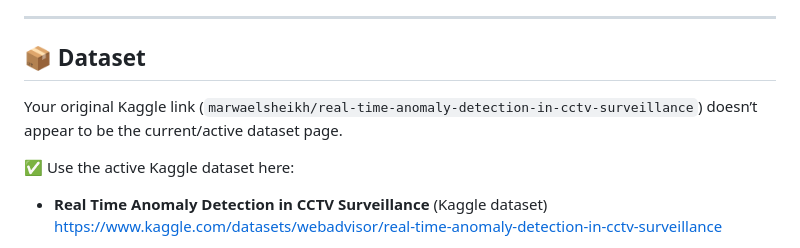
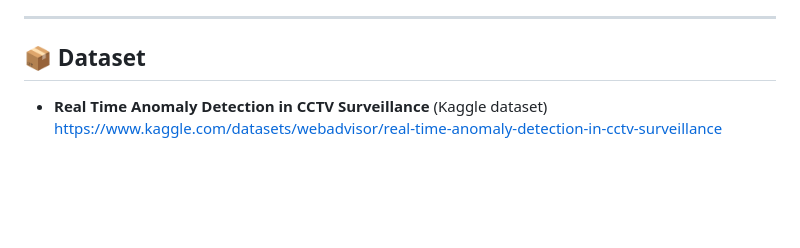
Before and after one commit to nosainwe/computer-vision-projects, a Markdown page: cctv-anomaly-detection/README.md, the part around the change. Rendered like a GitHub page; blank space fills up the shorter version.

```diff
--- a/cctv-anomaly-detection/README.md
+++ b/cctv-anomaly-detection/README.md
@@ -10,10 +10,6 @@ The model learns to **reconstruct normal video clips**. When something unusual h
 ---
 
 ## 📦 Dataset
-
-Your original Kaggle link (`marwaelsheikh/real-time-anomaly-detection-in-cctv-surveillance`) doesn’t appear to be the current/active dataset page.
-
-✅ Use the active Kaggle dataset here:
 - **Real Time Anomaly Detection in CCTV Surveillance** (Kaggle dataset)
   https://www.kaggle.com/datasets/webadvisor/real-time-anomaly-detection-in-cctv-surveillance
 
```
